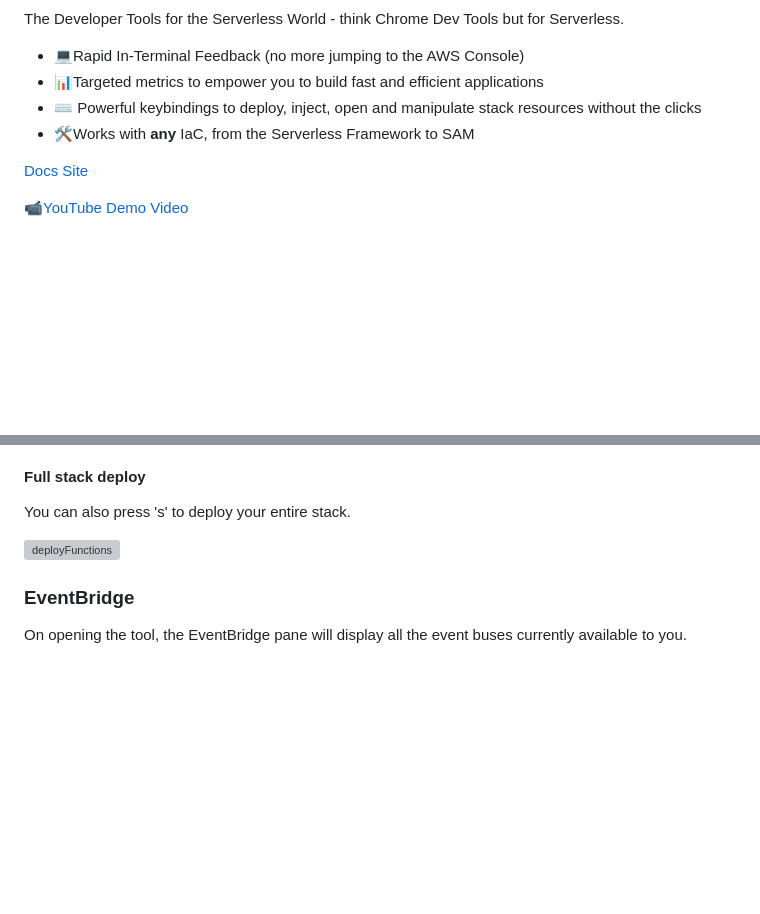
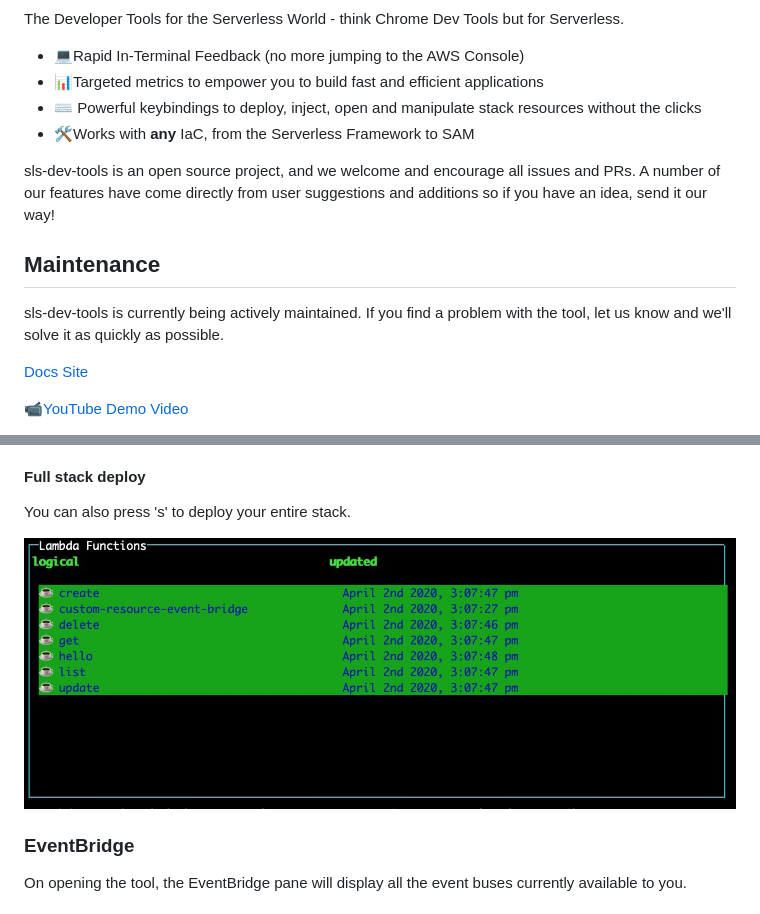
Before and after one commit to aleios-cloud/sls-dev-tools, a Markdown page: README.md, 2 parts joined by grey strips. GitHub-like rendering; blank space fills up the shorter version; grey boxes are pictures that could not be loaded.

Commit message:
Added maintenance section, and tweet button.

```diff
--- a/README.md
+++ b/README.md
@@ -11,6 +13,12 @@ The Developer Tools for the Serverless World - think Chrome Dev Tools but for Se
 - 📊Targeted metrics to empower you to build fast and efficient applications
 - ⌨️ Powerful keybindings to deploy, inject, open and manipulate stack resources without the clicks
 - 🛠Works with **any** IaC, from the Serverless Framework to SAM
+
+sls-dev-tools is an open source project, and we welcome and encourage all issues and PRs. A number of our features have come directly from user suggestions and additions so if you have an idea, send it our way!
+
+## Maintenance
+
+sls-dev-tools is currently being actively maintained. If you find a problem with the tool, let us know and we'll solve it as quickly as possible.
 
 [Docs Site](https://theodo-uk.github.io/sls-dev-tools)
 
@@ -111,7 +119,7 @@ Select a lambda and press 'd' to deploy it.
 
 You can also press 's' to deploy your entire stack.
 
-![deployFunctions](./img/deployFuinctions.jpeg)
+![deployFunctions](./img/deployFunctions.jpeg)
 
 ### EventBridge
 
```
Also changed, not shown: other parts of README.md (+2 -0 lines), img/tweetBadge.png (added).
